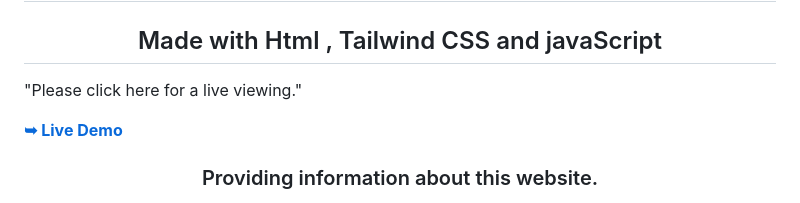
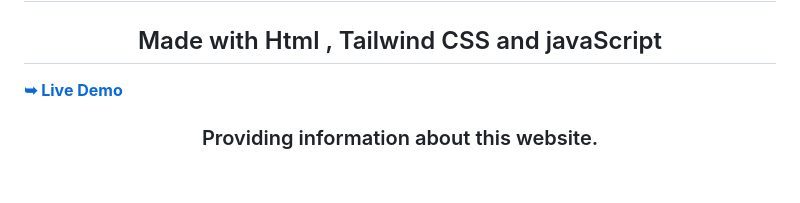
Before and after one commit to BiwashGurung/Chef-BiwashGurung-Website, a Markdown page: README.md, the part around the change. GitHub-like rendering; blank space fills up the shorter version.

Commit message:
delected

```diff
--- a/README.md
+++ b/README.md
@@ -1,6 +1,6 @@
 <h1 align="center"> Biwash's Culinary Haven </h1>
 <h2 align="center">Made with Html , Tailwind CSS and javaScript</h2>
-<p>"Please click here for a live viewing."</p><a href="https://biwashgurung.github.io/Chef-BiwashGurung-Website/"><strong>➥ Live Demo</strong></a>
+<a href="https://biwashgurung.github.io/Chef-BiwashGurung-Website/"><strong>➥ Live Demo</strong></a>
 
 <h3 align="center">Providing information about this website.</h3>
 <img src="./Images/web img.png">
```
